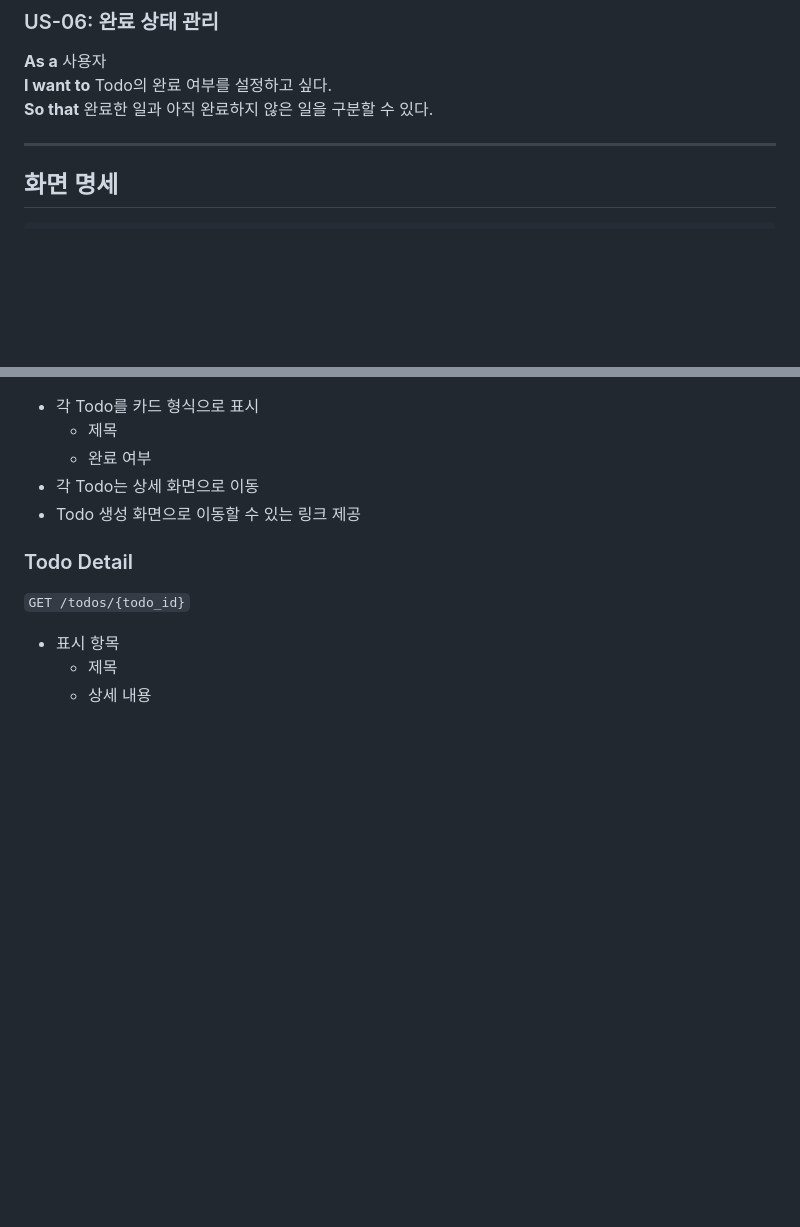
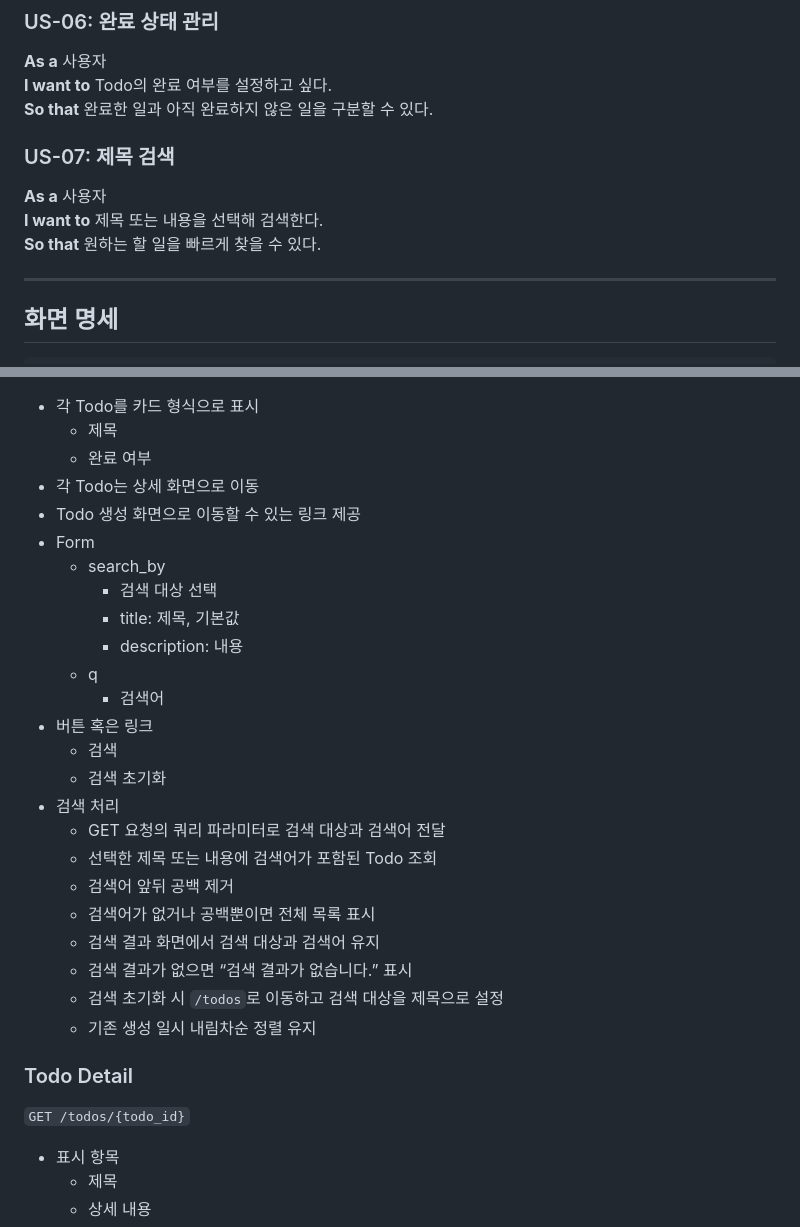
Before and after one commit to ted1117/B6-2, a Markdown page: docs/PRD.md, 2 parts joined by grey strips. Rendered like a GitHub page; blank space fills up the shorter version.

Commit message:
docs(search): PRD 검색 기능 반영

```diff
--- a/docs/PRD.md
+++ b/docs/PRD.md
@@ -70,6 +70,12 @@ FastAPI를 기반으로 단일 도메인을 관리하는 SSR 웹 애플리케이
 **I want to** Todo의 완료 여부를 설정하고 싶다.
 **So that** 완료한 일과 아직 완료하지 않은 일을 구분할 수 있다.
 
+### US-07: 제목 검색
+
+**As a** 사용자
+**I want to** 제목 또는 내용을 선택해 검색한다.
+**So that** 원하는 할 일을 빠르게 찾을 수 있다.
+
 ---
 
 ## 화면 명세
@@ -104,6 +110,25 @@ Home
   - 완료 여부
 - 각 Todo는 상세 화면으로 이동
 - Todo 생성 화면으로 이동할 수 있는 링크 제공
+- Form
+  - search_by
+    - 검색 대상 선택
+    - title: 제목, 기본값
+    - description: 내용
+  - q
+    - 검색어
+- 버튼 혹은 링크
+  - 검색
+  - 검색 초기화
+- 검색 처리
+  - GET 요청의 쿼리 파라미터로 검색 대상과 검색어 전달
+  - 선택한 제목 또는 내용에 검색어가 포함된 Todo 조회
+  - 검색어 앞뒤 공백 제거
+  - 검색어가 없거나 공백뿐이면 전체 목록 표시
+  - 검색 결과 화면에서 검색 대상과 검색어 유지
+  - 검색 결과가 없으면 “검색 결과가 없습니다.” 표시
+  - 검색 초기화 시 `/todos`로 이동하고 검색 대상을 제목으로 설정
+  - 기존 생성 일시 내림차순 정렬 유지
 
 ### Todo Detail
 
```
